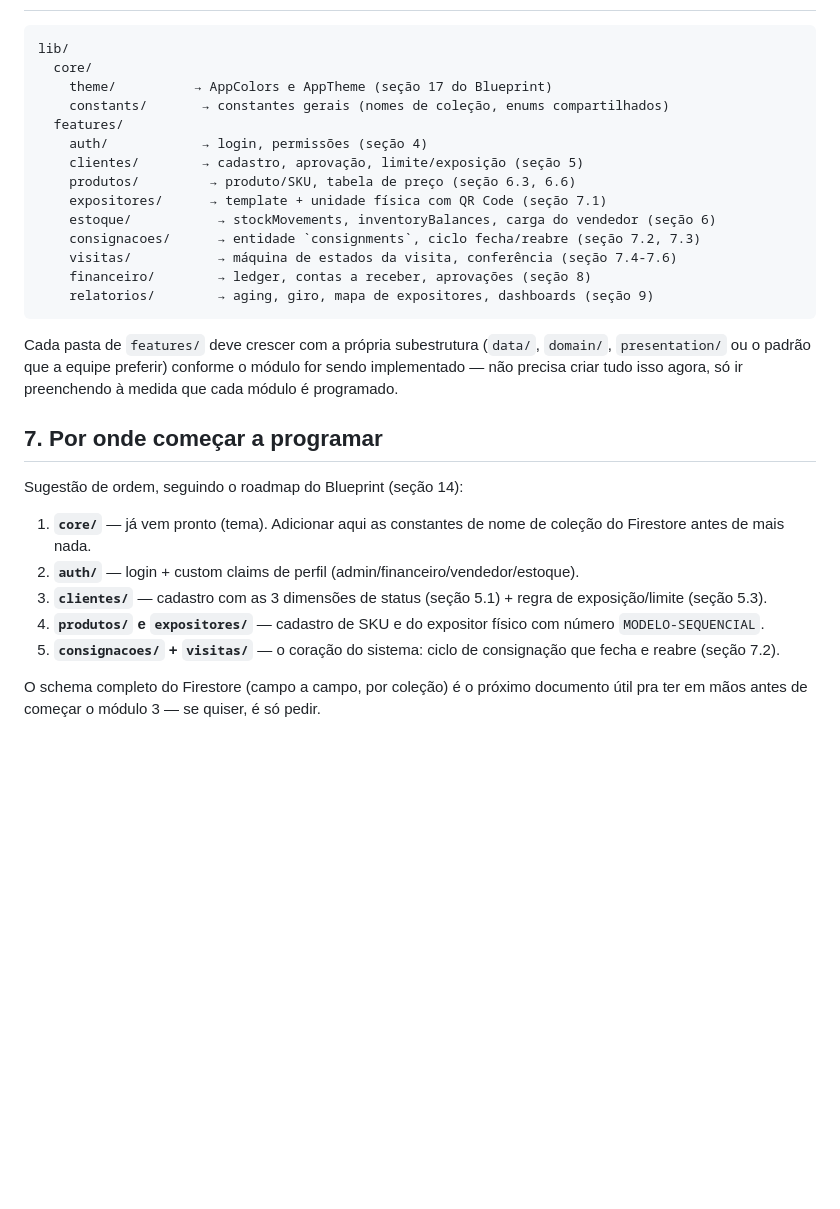
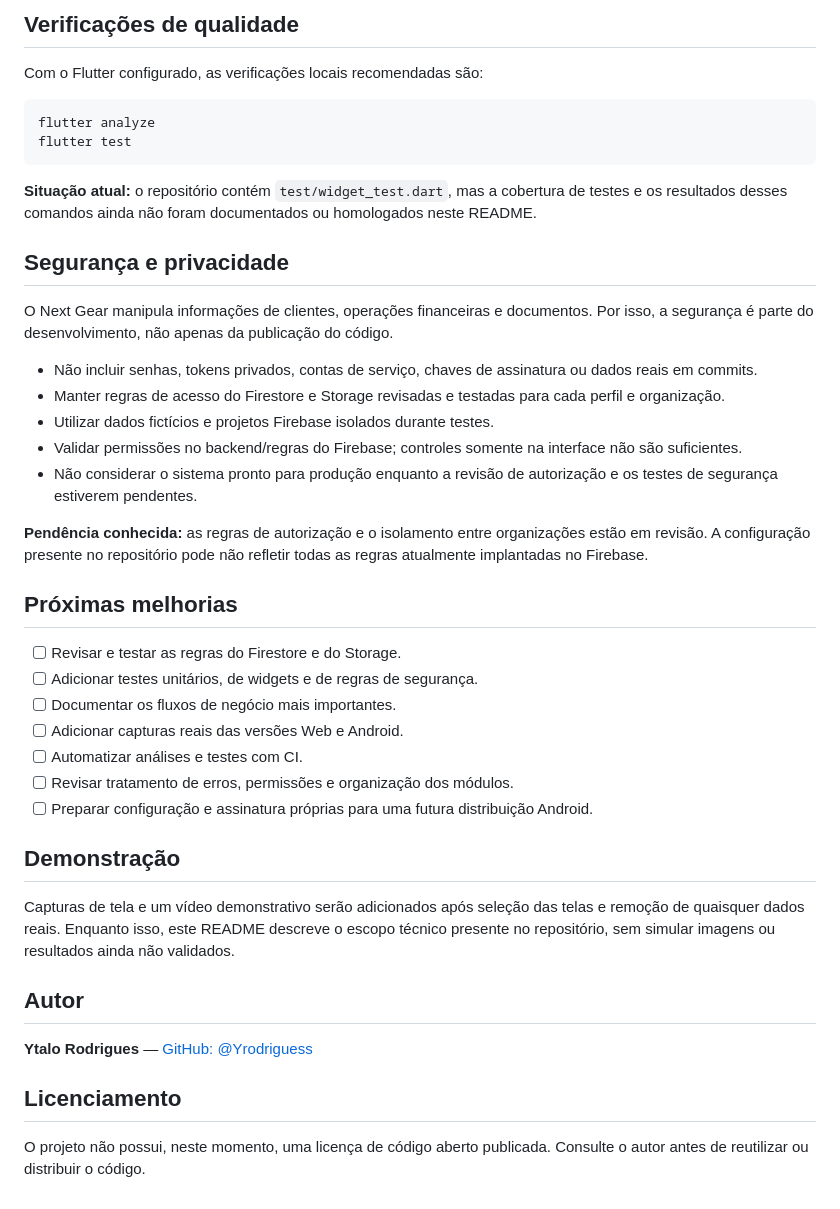
Before and after one commit to Yrodriguess/next-gear, a Markdown page: README.md, the part around one of its changes. Drawn GitHub-style; blank space fills up the shorter version.

````diff
--- a/README.md
+++ b/README.md
@@ -60,29 +130,45 @@ Se a tela abrir mostrando **"NEXTGEAR"** com o gradiente verde-teal no centro, o
 
+## Verificações de qualidade
+
+Com o Flutter configurado, as verificações locais recomendadas são:
+
+```bash
+flutter analyze
+flutter test
 ```
-lib/
-  core/
-    theme/          → AppColors e AppTheme (seção 17 do Blueprint)
-    constants/       → constantes gerais (nomes de coleção, enums compartilhados)
-  features/
-    auth/            → login, permissões (seção 4)
-    clientes/        → cadastro, aprovação, limite/exposição (seção 5)
-    produtos/         → produto/SKU, tabela de preço (seção 6.3, 6.6)
-    expositores/      → template + unidade física com QR Code (seção 7.1)
-    estoque/           → stockMovements, inventoryBalances, carga do vendedor (seção 6)
-    consignacoes/      → entidade `consignments`, ciclo fecha/reabre (seção 7.2, 7.3)
-    visitas/           → máquina de estados da visita, conferência (seção 7.4-7.6)
-    financeiro/        → ledger, contas a receber, aprovações (seção 8)
-    relatorios/        → aging, giro, mapa de expositores, dashboards (seção 9)
-```
-Cada pasta de `features/` deve crescer com a própria subestrutura (`data/`, `domain/`, `presentation/` ou o padrão que a equipe preferir) conforme o módulo for sendo implementado — não precisa criar tudo isso agora, só ir preenchendo à medida que cada módulo é programado.
 
-## 7. Por onde começar a programar
+**Situação atual:** o repositório contém `test/widget_test.dart`, mas a cobertura de testes e os resultados desses comandos ainda não foram documentados ou homologados neste README.
 
-Sugestão de ordem, seguindo o roadmap do Blueprint (seção 14):
-1. **`core/`** — já vem pronto (tema). Adicionar aqui as constantes de nome de coleção do Firestore antes de mais nada.
-2. **`auth/`** — login + custom claims de perfil (admin/financeiro/vendedor/estoque).
-3. **`clientes/`** — cadastro com as 3 dimensões de status (seção 5.1) + regra de exposição/limite (seção 5.3).
-4. **`produtos/` e `expositores/`** — cadastro de SKU e do expositor físico com número `MODELO-SEQUENCIAL`.
-5. **`consignacoes/` + `visitas/`** — o coração do sistema: ciclo de consignação que fecha e reabre (seção 7.2).
+## Segurança e privacidade
 
-O schema completo do Firestore (campo a campo, por coleção) é o próximo documento útil pra ter em mãos antes de começar o módulo 3 — se quiser, é só pedir.
+O Next Gear manipula informações de clientes, operações financeiras e documentos. Por isso, a segurança é parte do desenvolvimento, não apenas da publicação do código.
+
+- Não incluir senhas, tokens privados, contas de serviço, chaves de assinatura ou dados reais em commits.
+- Manter regras de acesso do Firestore e Storage revisadas e testadas para cada perfil e organização.
+- Utilizar dados fictícios e projetos Firebase isolados durante testes.
+- Validar permissões no backend/regras do Firebase; controles somente na interface não são suficientes.
+- Não considerar o sistema pronto para produção enquanto a revisão de autorização e os testes de segurança estiverem pendentes.
+
+**Pendência conhecida:** as regras de autorização e o isolamento entre organizações estão em revisão. A configuração presente no repositório pode não refletir todas as regras atualmente implantadas no Firebase.
+
+## Próximas melhorias
+
+- [ ] Revisar e testar as regras do Firestore e do Storage.
+- [ ] Adicionar testes unitários, de widgets e de regras de segurança.
+- [ ] Documentar os fluxos de negócio mais importantes.
+- [ ] Adicionar capturas reais das versões Web e Android.
+- [ ] Automatizar análises e testes com CI.
+- [ ] Revisar tratamento de erros, permissões e organização dos módulos.
+- [ ] Preparar configuração e assinatura próprias para uma futura distribuição Android.
+
+## Demonstração
+
+Capturas de tela e um vídeo demonstrativo serão adicionados após seleção das telas e remoção de quaisquer dados reais. Enquanto isso, este README descreve o escopo técnico presente no repositório, sem simular imagens ou resultados ainda não validados.
+
+## Autor
+
+**Ytalo Rodrigues** — [GitHub: @Yrodriguess](https://github.com/Yrodriguess)
+
+## Licenciamento
+
+O projeto não possui, neste momento, uma licença de código aberto publicada. Consulte o autor antes de reutilizar ou distribuir o código.
````
Also changed, not shown: other parts of README.md (+111 -41 lines).
